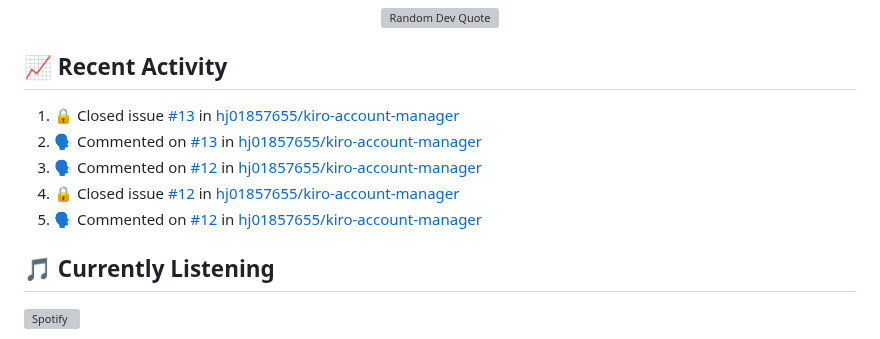
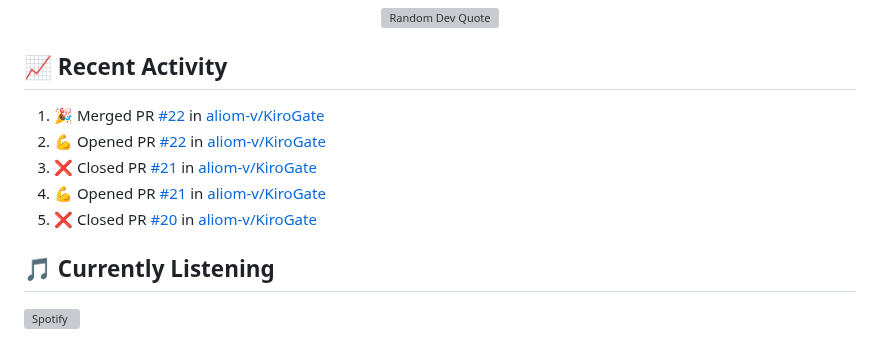
Before and after one commit to hj01857655/hj01857655, a Markdown page: README.md, the part around the change. Rendered like a GitHub page; grey boxes are pictures that could not be loaded.

Commit message:
⚡ Update README with recent activity

```diff
--- a/README.md
+++ b/README.md
@@ -250,11 +250,11 @@ graph LR
 ## 📈 Recent Activity
 
 <!--START_SECTION:activity-->
-1. 🔒 Closed issue [#13](https://github.com/hj01857655/kiro-account-manager/issues/13) in [hj01857655/kiro-account-manager](https://github.com/hj01857655/kiro-account-manager)
-2. 🗣 Commented on [#13](https://github.com/hj01857655/kiro-account-manager/issues/13#issuecomment-3709270392) in [hj01857655/kiro-account-manager](https://github.com/hj01857655/kiro-account-manager)
-3. 🗣 Commented on [#12](https://github.com/hj01857655/kiro-account-manager/issues/12#issuecomment-3708951944) in [hj01857655/kiro-account-manager](https://github.com/hj01857655/kiro-account-manager)
-4. 🔒 Closed issue [#12](https://github.com/hj01857655/kiro-account-manager/issues/12) in [hj01857655/kiro-account-manager](https://github.com/hj01857655/kiro-account-manager)
-5. 🗣 Commented on [#12](https://github.com/hj01857655/kiro-account-manager/issues/12#issuecomment-3708947964) in [hj01857655/kiro-account-manager](https://github.com/hj01857655/kiro-account-manager)
+1. 🎉 Merged PR [#22](https://github.com/aliom-v/KiroGate/pull/22) in [aliom-v/KiroGate](https://github.com/aliom-v/KiroGate)
+2. 💪 Opened PR [#22](https://github.com/aliom-v/KiroGate/pull/22) in [aliom-v/KiroGate](https://github.com/aliom-v/KiroGate)
+3. ❌ Closed PR [#21](https://github.com/aliom-v/KiroGate/pull/21) in [aliom-v/KiroGate](https://github.com/aliom-v/KiroGate)
+4. 💪 Opened PR [#21](https://github.com/aliom-v/KiroGate/pull/21) in [aliom-v/KiroGate](https://github.com/aliom-v/KiroGate)
+5. ❌ Closed PR [#20](https://github.com/aliom-v/KiroGate/pull/20) in [aliom-v/KiroGate](https://github.com/aliom-v/KiroGate)
 <!--END_SECTION:activity-->
 
 ## 🎵 Currently Listening
```
